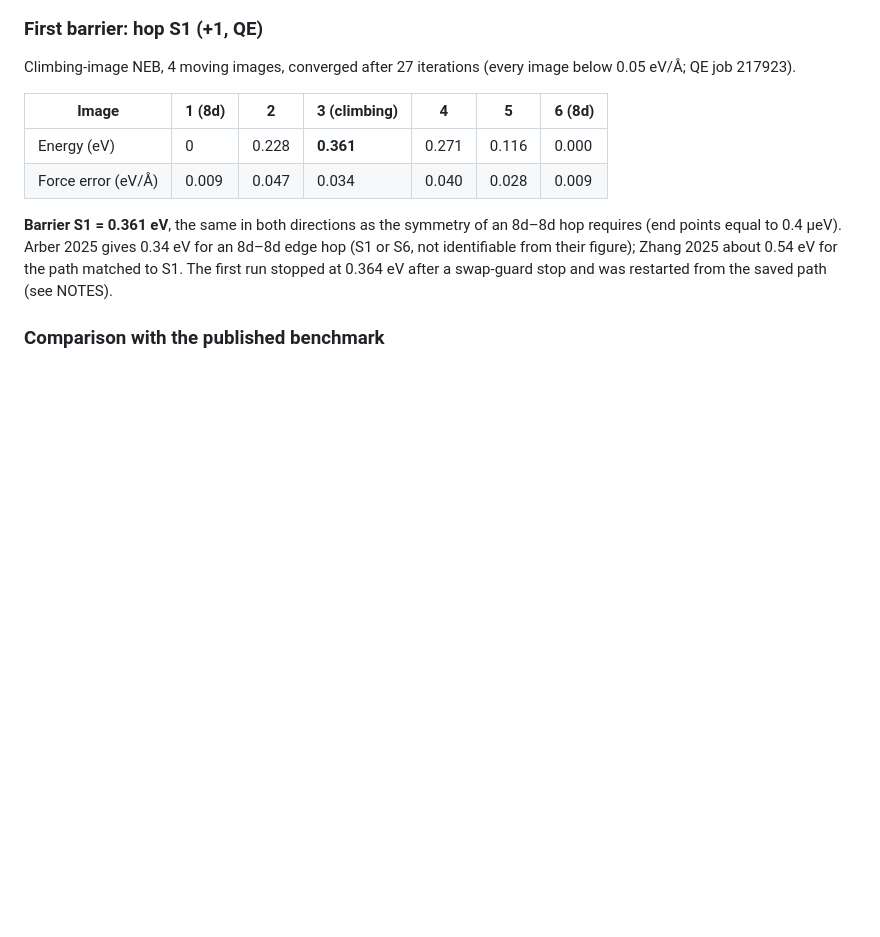
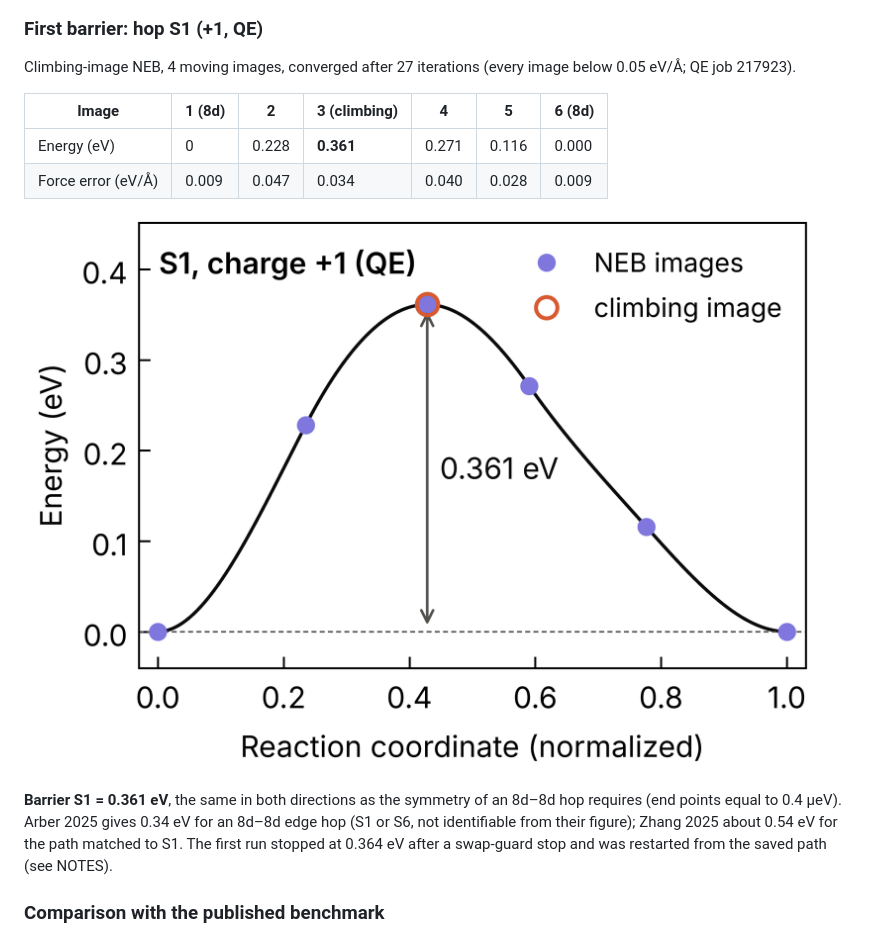
Before and after one commit to daoduywork-maker/gamma-CsPbI3-defects, a Markdown page: README.md, the part around the change. Rendered like a GitHub page; pictures changed too: assets/neb_S1_qp1.png (added); blank space fills up the shorter version.

Commit message:
S1 energy profile figure and plot_neb.py
Co-Authored-By: Claude Opus 5.5 <noreply@anthropic.com>
Claude-Session: https://claude.ai/code/session_01AGSrWS61GTwQgQwxt4BD4a

```diff
--- a/README.md
+++ b/README.md
@@ -391,6 +391,8 @@ Climbing-image NEB, 4 moving images, converged after 27 iterations (every image
 | Energy (eV) | 0 | 0.228 | **0.361** | 0.271 | 0.116 | 0.000 |
 | Force error (eV/Å) | 0.009 | 0.047 | 0.034 | 0.040 | 0.028 | 0.009 |
 
+![S1 energy profile](assets/neb_S1_qp1.png)
+
 **Barrier S1 = 0.361 eV**, the same in both directions as the symmetry of an 8d–8d hop requires (end points equal to 0.4 μeV). Arber 2025 gives 0.34 eV for an 8d–8d edge hop (S1 or S6, not identifiable from their figure); Zhang 2025 about 0.54 eV for the path matched to S1. The first run stopped at 0.364 eV after a swap-guard stop and was restarted from the saved path (see NOTES).
 
 ### Comparison with the published benchmark
```
Also changed, not shown: 3 other files.
